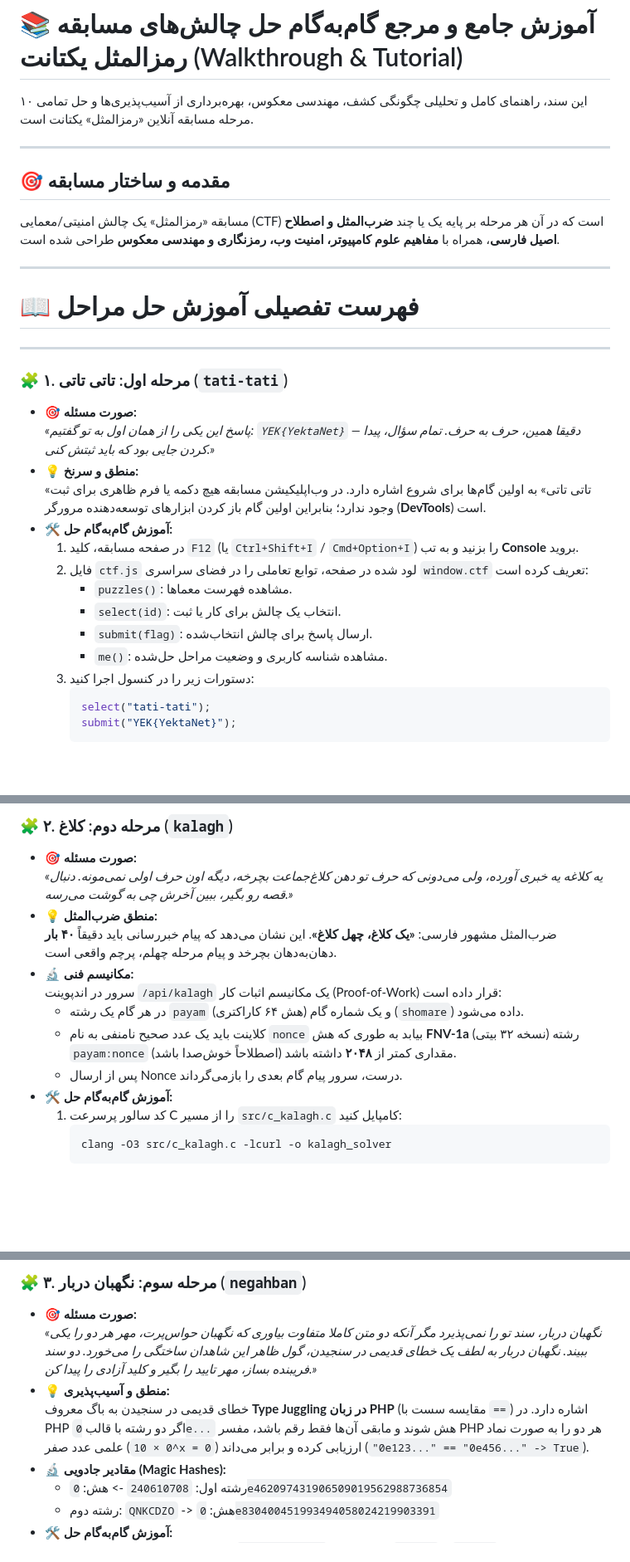
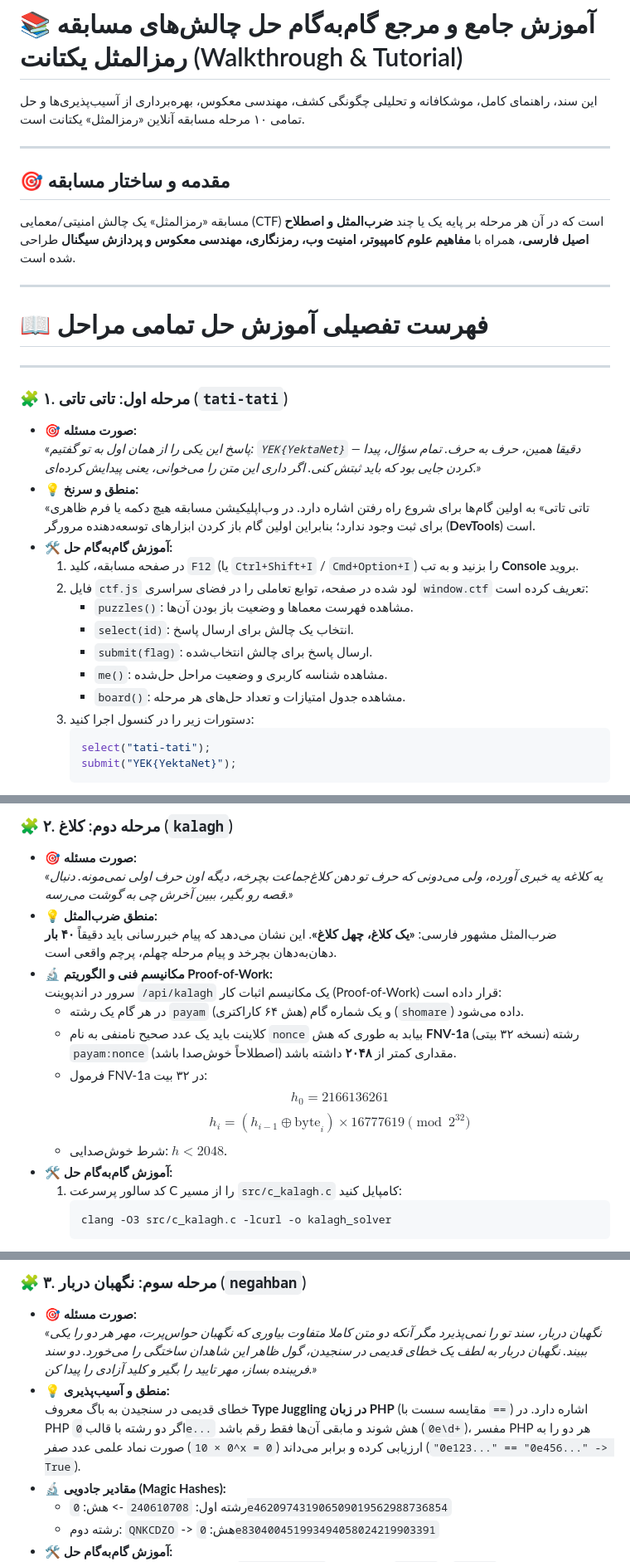
Before and after one commit to m4tinbeigi-official/yektanet-ramzolmasal-solver, a Markdown page: TUTORIAL.md, 3 parts joined by grey strips. Shown at 83% size. Rendered like a GitHub page; blank space fills up the shorter version.

Commit message:
docs: expand detailed walkthrough with mathematical proofs and attack methodologies for all 10 challenges

````diff
--- a/TUTORIAL.md
+++ b/TUTORIAL.md
@@ -1,32 +1,33 @@
 # 📚 آموزش جامع و مرجع گام‌به‌گام حل چالش‌های مسابقه رمزالمثل یکتانت (Walkthrough & Tutorial)
 
-این سند، راهنمای کامل و تحلیلی چگونگی کشف، مهندسی معکوس، بهره‌برداری از آسیب‌پذیری‌ها و حل تمامی ۱۰ مرحله مسابقه آنلاین «رمزالمثل» یکتانت است.
+این سند، راهنمای کامل، موشکافانه و تحلیلی چگونگی کشف، مهندسی معکوس، بهره‌برداری از آسیب‌پذیری‌ها و حل تمامی ۱۰ مرحله مسابقه آنلاین «رمزالمثل» یکتانت است.
 
 ---
 
 ## 🎯 مقدمه و ساختار مسابقه
 
-مسابقه «رمزالمثل» یک چالش امنیتی/معمایی (CTF) است که در آن هر مرحله بر پایه یک یا چند **ضرب‌المثل و اصطلاح اصیل فارسی**، همراه با **مفاهیم علوم کامپیوتر، امنیت وب، رمزنگاری و مهندسی معکوس** طراحی شده است.
+مسابقه «رمزالمثل» یک چالش امنیتی/معمایی (CTF) است که در آن هر مرحله بر پایه یک یا چند **ضرب‌المثل و اصطلاح اصیل فارسی**، همراه با **مفاهیم علوم کامپیوتر، امنیت وب، رمزنگاری، مهندسی معکوس و پردازش سیگنال** طراحی شده است.
 
 ---
 
-# 📖 فهرست تفصیلی آموزش حل مراحل
+# 📖 فهرست تفصیلی آموزش حل تمامی مراحل
 
 ---
 
 ### 🧩 ۱. مرحله اول: تاتی تاتی (`tati-tati`)
 
 * **🎯 صورت مسئله:**
-  *«پاسخ این یکی را از همان اول به تو گفتیم: `YEK{YektaNet}` — دقیقا همین، حرف به حرف. تمام سؤال، پیدا کردن جایی بود که باید ثبتش کنی.»*
+  *«پاسخ این یکی را از همان اول به تو گفتیم: `YEK{YektaNet}` — دقیقا همین، حرف به حرف. تمام سؤال، پیدا کردن جایی بود که باید ثبتش کنی. اگر داری این متن را می‌خوانی، یعنی پیدایش کرده‌ای.»*
 * **💡 منطق و سرنخ:**
-  «تاتی تاتی» به اولین گام‌ها برای شروع اشاره دارد. در وب‌اپلیکیشن مسابقه هیچ دکمه یا فرم ظاهری برای ثبت وجود ندارد؛ بنابراین اولین گام باز کردن ابزارهای توسعه‌دهنده مرورگر (**DevTools**) است.
+  «تاتی تاتی» به اولین گام‌ها برای شروع راه رفتن اشاره دارد. در وب‌اپلیکیشن مسابقه هیچ دکمه یا فرم ظاهری برای ثبت وجود ندارد؛ بنابراین اولین گام باز کردن ابزارهای توسعه‌دهنده مرورگر (**DevTools**) است.
 * **🛠️ آموزش گام‌به‌گام حل:**
   1. در صفحه مسابقه، کلید `F12` (یا `Ctrl+Shift+I` / `Cmd+Option+I`) را بزنید و به تب **Console** بروید.
   2. فایل `ctf.js` لود شده در صفحه، توابع تعاملی را در فضای سراسری `window.ctf` تعریف کرده است:
-     * `puzzles()`: مشاهده فهرست معماها.
-     * `select(id)`: انتخاب یک چالش برای کار یا ثبت.
+     * `puzzles()`: مشاهده فهرست معماها و وضعیت باز بودن آن‌ها.
+     * `select(id)`: انتخاب یک چالش برای ارسال پاسخ.
      * `submit(flag)`: ارسال پاسخ برای چالش انتخاب‌شده.
      * `me()`: مشاهده شناسه کاربری و وضعیت مراحل حل‌شده.
+     * `board()`: مشاهده جدول امتیازات و تعداد حل‌های هر مرحله.
   3. دستورات زیر را در کنسول اجرا کنید:
      ```javascript
      select("tati-tati");
@@ -43,11 +44,14 @@
   *«یه کلاغه یه خبری آورده، ولی می‌دونی که حرف تو دهن کلاغ‌جماعت بچرخه، دیگه اون حرف اولی نمی‌مونه. دنبال قصه رو بگیر، ببین آخرش چی به گوشت می‌رسه.»*
 * **💡 منطق ضرب‌المثل:**
   ضرب‌المثل مشهور فارسی: **«یک کلاغ، چهل کلاغ»**. این نشان می‌دهد که پیام خبررسانی باید دقیقاً **۴۰ بار** دهان‌به‌دهان بچرخد و پیام مرحله چهلم، پرچم واقعی است.
-* **🔬 مکانیسم فنی:**
+* **🔬 مکانیسم فنی و الگوریتم Proof-of-Work:**
   سرور در اندپوینت `/api/kalagh` یک مکانیسم اثبات کار (Proof-of-Work) قرار داده است:
   * در هر گام یک رشته `payam` (هش ۶۴ کاراکتری) و یک شماره گام (`shomare`) داده می‌شود.
   * کلاینت باید یک عدد صحیح نامنفی به نام `nonce` بیابد به طوری که هش **FNV-1a** (نسخه ۳۲ بیتی) رشته `payam:nonce` مقداری کمتر از **۲۰۴۸** داشته باشد (اصطلاحاً خوش‌صدا باشد).
-  * پس از ارسال Nonce درست، سرور پیام گام بعدی را بازمی‌گرداند.
+  * فرمول FNV-1a در ۳۲ بیت:
+    $$h_0 = 2166136261$$
+    $$h_{i} = (h_{i-1} \oplus \text{byte}_i) \times 16777619 \pmod{2^{32}}$$
+  * شرط خوش‌صدایی: $h < 2048$.
 * **🛠️ آموزش گام‌به‌گام حل:**
   1. کد سالور پرسرعت C را از مسیر `src/c_kalagh.c` کامپایل کنید:
      ```bash
@@ -73,7 +77,7 @@
 * **🎯 صورت مسئله:**
   *«نگهبان دربار، سند تو را نمی‌پذیرد مگر آنکه دو متن کاملا متفاوت بیاوری که نگهبان حواس‌پرت، مهر هر دو را یکی ببیند. نگهبان دربار به لطف یک خطای قدیمی در سنجیدن، گول ظاهر این شاهدان ساختگی را می‌خورد. دو سند فریبنده بساز، مهر تایید را بگیر و کلید آزادی را پیدا کن.»*
 * **💡 منطق و آسیب‌پذیری:**
-  خطای قدیمی در سنجیدن به باگ معروف **Type Juggling در زبان PHP** (مقایسه سست با `==`) اشاره دارد. در PHP اگر دو رشته با قالب `0e...` هش شوند و مابقی آن‌ها فقط رقم باشد، مفسر PHP هر دو را به صورت نماد علمی عدد صفر (`0 × 10^x = 0`) ارزیابی کرده و برابر می‌داند (`"0e123..." == "0e456..." -> True`).
+  خطای قدیمی در سنجیدن به باگ معروف **Type Juggling در زبان PHP** (مقایسه سست با `==`) اشاره دارد. در PHP اگر دو رشته با قالب `0e...` هش شوند و مابقی آن‌ها فقط رقم باشد (`0e\d+`)، مفسر PHP هر دو را به صورت نماد علمی عدد صفر (`0 × 10^x = 0`) ارزیابی کرده و برابر می‌داند (`"0e123..." == "0e456..." -> True`).
 * **🔬 مقادیر جادویی (Magic Hashes):**
   * رشته اول: `240610708` -> هش: `0e462097431906509019562988736854`
   * رشته دوم: `QNKCDZO` -> هش: `0e830400451993494058024219903391`
````
Also changed, not shown: other parts of TUTORIAL.md (+3 -3 lines).
